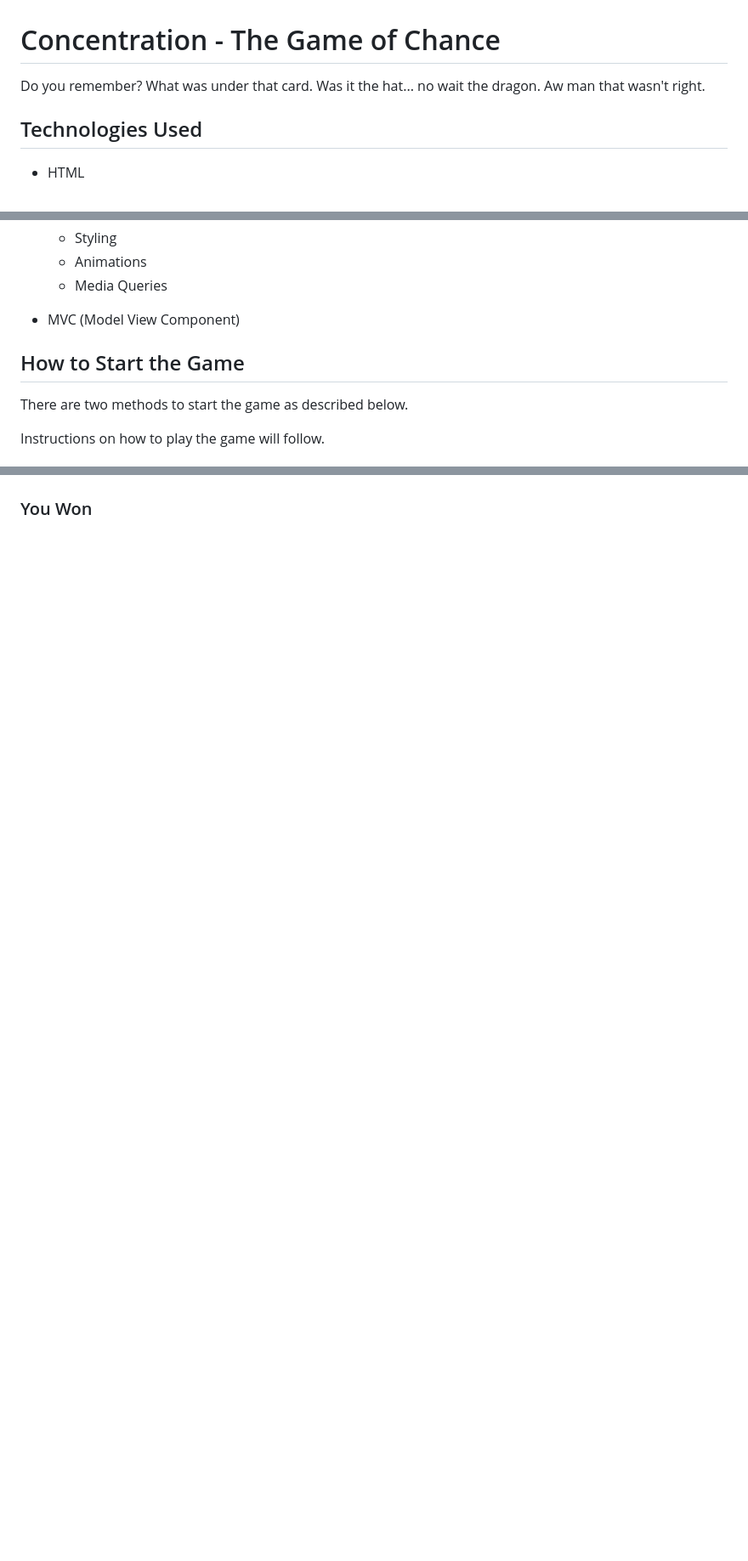
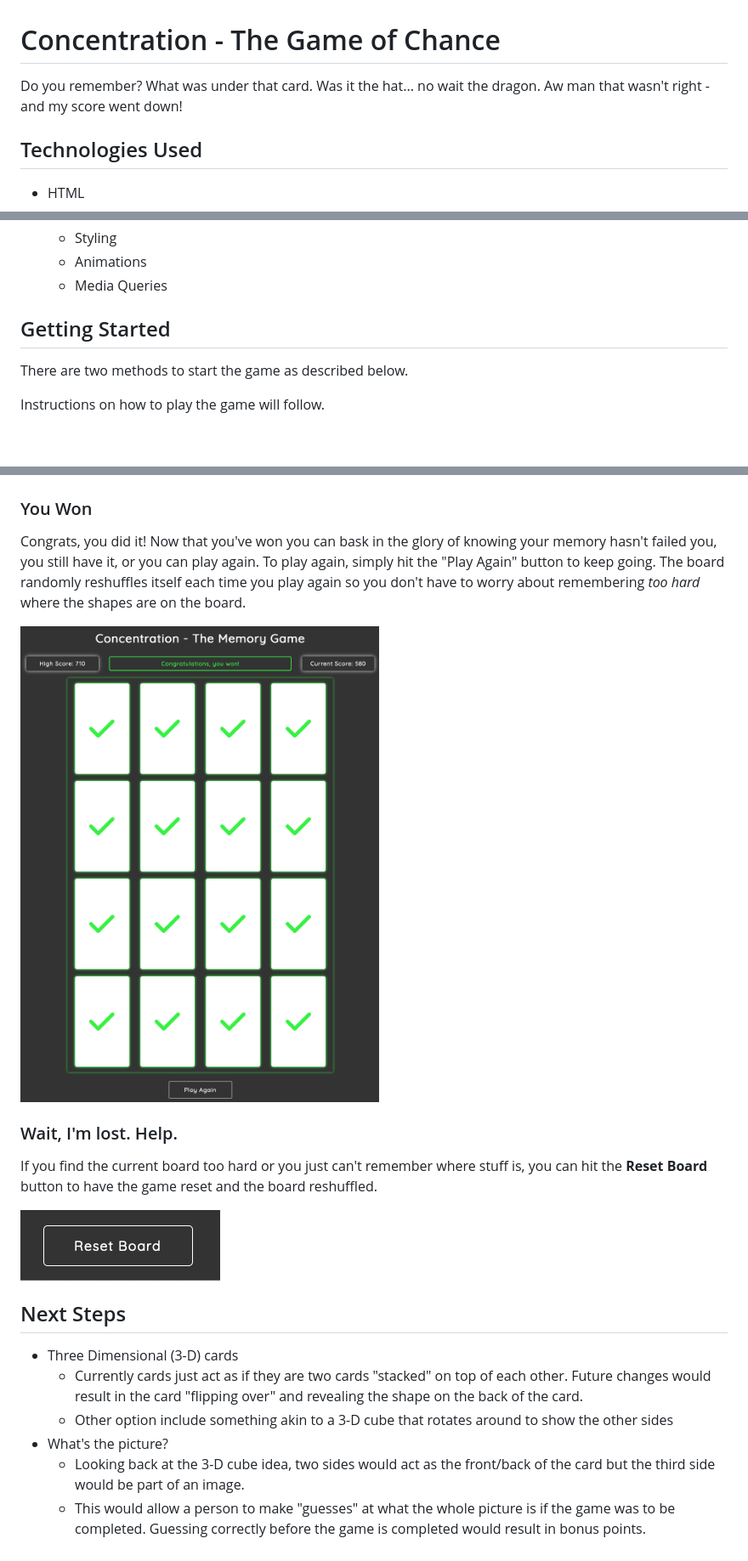
Before and after one commit to kowabunga/ga-project1-concentration-game, a Markdown page: README.md, 3 parts joined by grey strips. Shown: that part at 85% size. Drawn GitHub-style; pictures changed too: assets/images/reset_button.png (added); blank space fills up the shorter version.

Commit message:
finish readme

```diff
--- a/README.md
+++ b/README.md
@@ -1,6 +1,6 @@
 # Concentration - The Game of Chance
 
-Do you remember? What was under that card. Was it the hat... no wait the dragon. Aw man that wasn't right.
+Do you remember? What was under that card. Was it the hat... no wait the dragon. Aw man that wasn't right - and my score went down!
 
 ## Technologies Used
 
@@ -18,9 +18,7 @@ Do you remember? What was under that card. Was it the hat... no wait the dragon.
   - Animations
   - Media Queries
 
-- MVC (Model View Component)
-
-## How to Start the Game
+## Getting Started
 
 There are two methods to start the game as described below.
 
@@ -62,3 +60,22 @@ If you made a correct choice, the alert will say so and the cards that were corr
 ![A Correct Choice](/assets/images//correct_choice.png)
 
 ### You Won
+
+Congrats, you did it! Now that you've won you can bask in the glory of knowing your memory hasn't failed you, you still have it, or you can play again. To play again, simply hit the "Play Again" button to keep going. The board randomly reshuffles itself each time you play again so you don't have to worry about remembering _too hard_ where the shapes are on the board.
+
+![You did it, you won!](/assets/images/won_game.png)
+
+### Wait, I'm lost. Help.
+
+If you find the current board too hard or you just can't remember where stuff is, you can hit the **Reset Board** button to have the game reset and the board reshuffled.
+
+![Reset button](/assets/images/reset_button.png)
+
+## Next Steps
+
+- Three Dimensional (3-D) cards
+  - Currently cards just act as if they are two cards "stacked" on top of each other. Future changes would result in the card "flipping over" and revealing the shape on the back of the card.
+  - Other option include something akin to a 3-D cube that rotates around to show the other sides
+- What's the picture?
+  - Looking back at the 3-D cube idea, two sides would act as the front/back of the card but the third side would be part of an image.
+  - This would allow a person to make "guesses" at what the whole picture is if the game was to be completed. Guessing correctly before the game is completed would result in bonus points.
```
Also changed, not shown: other parts of README.md (+3 -3 lines).
